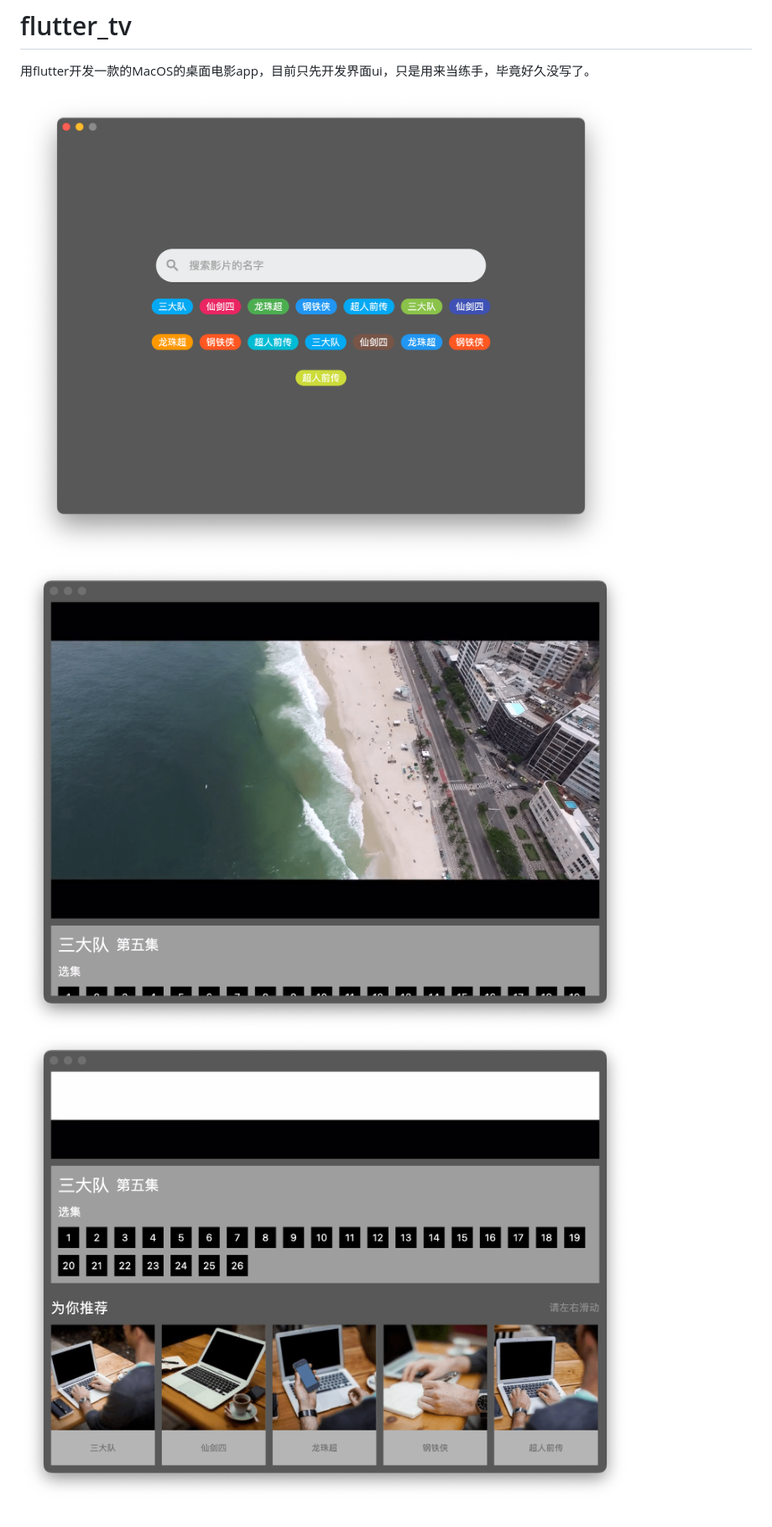
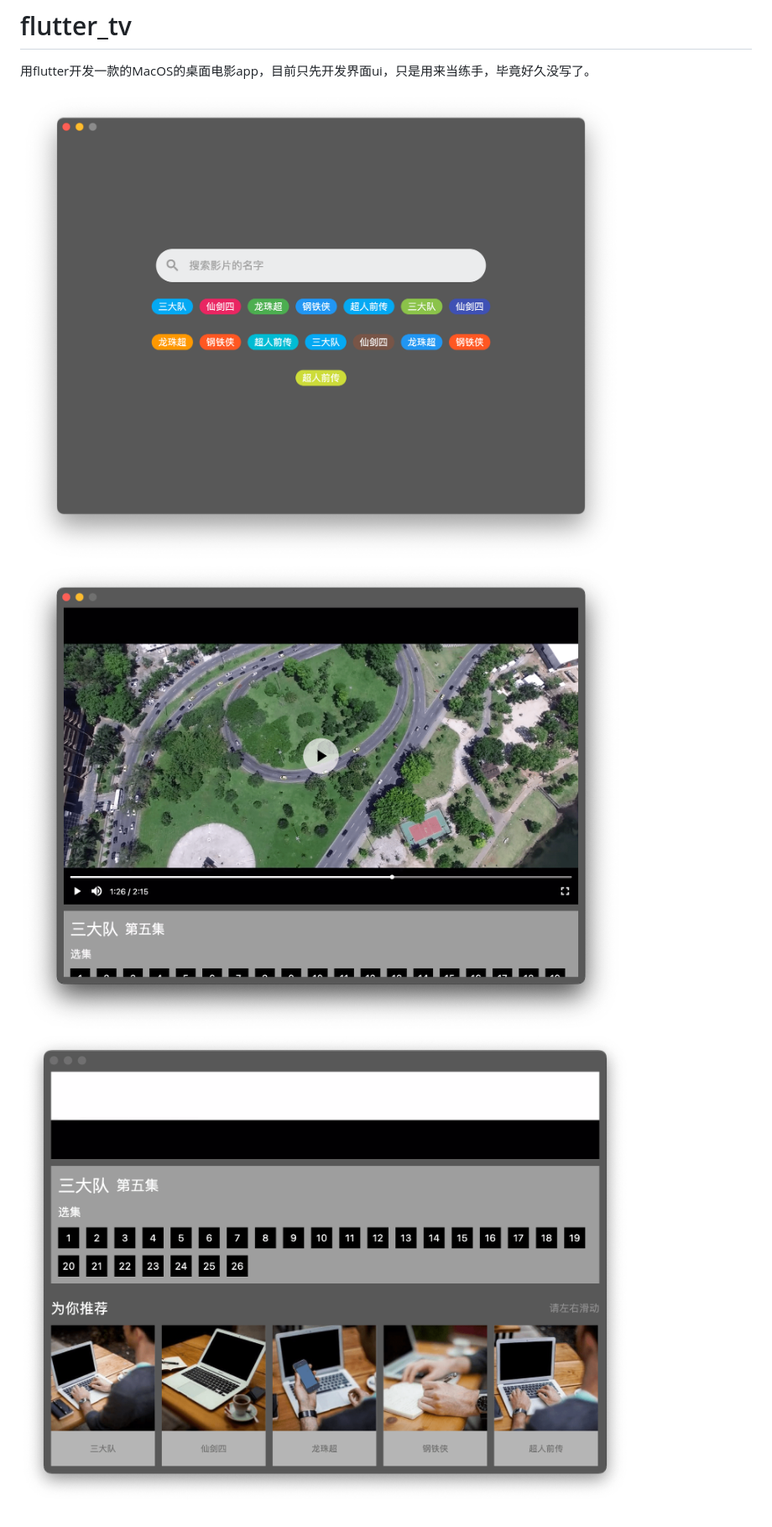
Before and after one commit to tiandi0228/flutter_tv, a Markdown page: README.md, the part around the change. Shown: that part at 84% size. Rendered like a GitHub page; pictures changed too: doc/detail.png.

Commit message:
update: 调整图片

```diff
--- a/README.md
+++ b/README.md
@@ -2,6 +2,6 @@
 
 用flutter开发一款的MacOS的桌面电影app，目前只先开发界面ui，只是用来当练手，毕竟好久没写了。
 
-![](https://github.com/tiandi0228/flutter_tv/blob/main/doc/home.png)
-![](https://github.com/tiandi0228/flutter_tv/blob/main/doc/detail.png)
-![](https://github.com/tiandi0228/flutter_tv/blob/main/doc/detail2.png)
+![](https://github.com/tiandi0228/flutter_tv/blob/dev/doc/home.png)
+![](https://github.com/tiandi0228/flutter_tv/blob/dev/doc/detail.png)
+![](https://github.com/tiandi0228/flutter_tv/blob/dev/doc/detail2.png)
```
